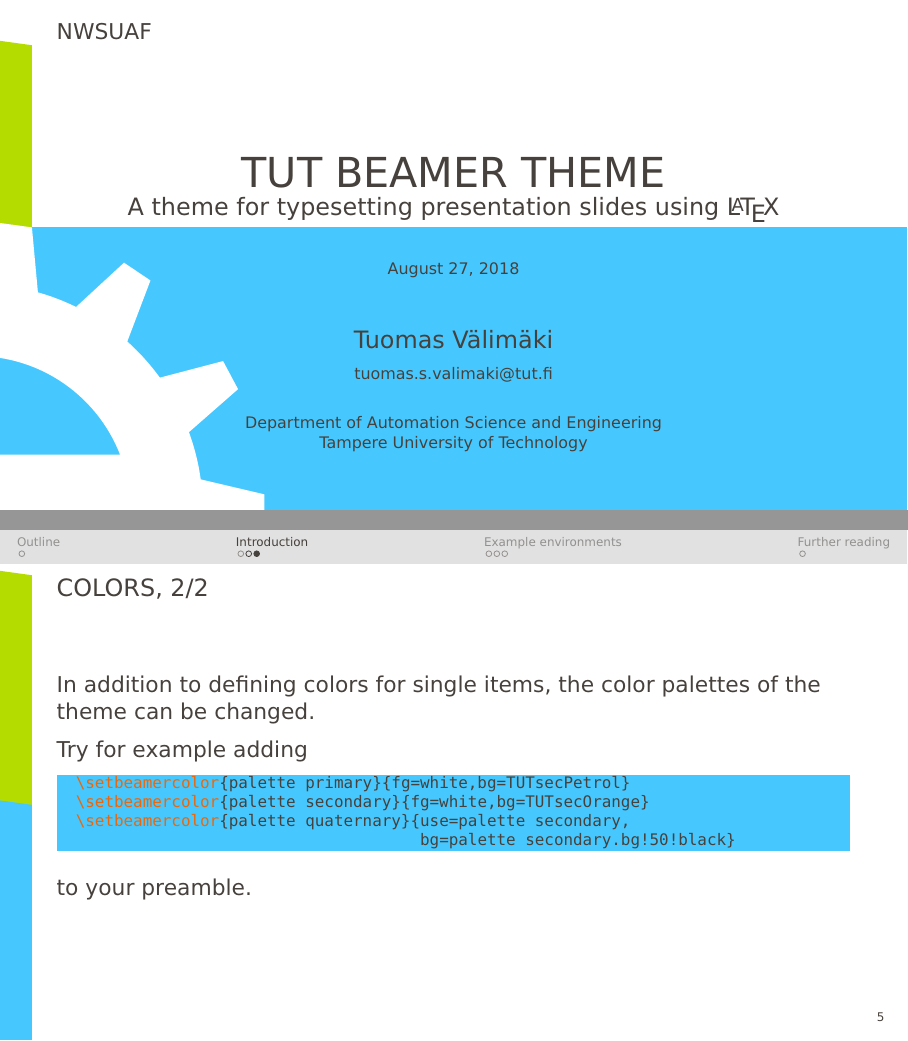
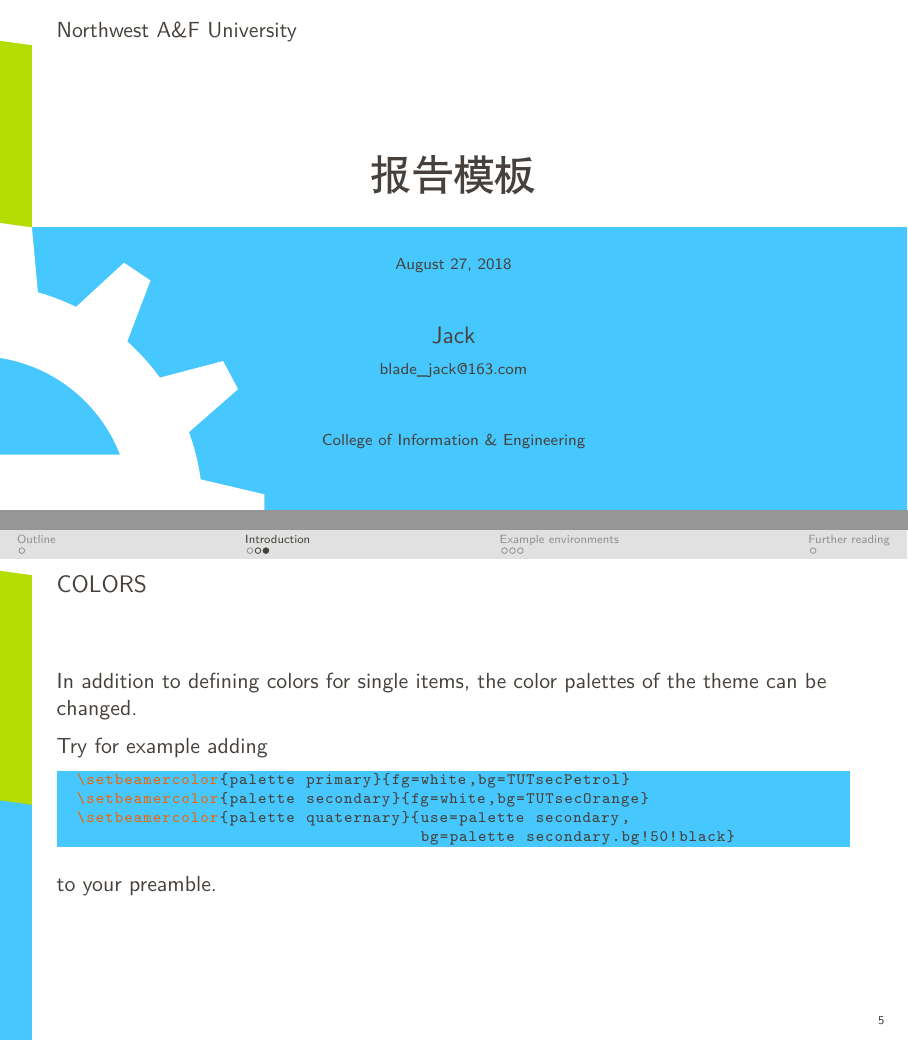
Before and after one commit to bladrome/utility, LaTeX slides (beamer/tut-beamer/tut_beamer_example.tex, which reads beamer/tut-beamer/beamerthemetut.sty): pages 1 and 5 of 9, joined at a grey line. Compiled offline with XeLaTeX; a missing font is replaced by an installed copy or a similar font.

Commit message:
Chinese support, LOGO, vspace

```diff
--- a/beamer/tut-beamer/beamerthemetut.sty
+++ b/beamer/tut-beamer/beamerthemetut.sty
@@ -548,7 +548,7 @@
 \node at ([xshift=-0.047\paperheight]current page.south west) [anchor=center] {\tutgear[fill=white]{1.13\paperheight}};
 % TUT logo
 %\node at ([shift={(\Gm@lmargin,-0.0626\paperheight)}] current page.north west) [anchor=west] {\tutlogo{0.0626\paperheight}};
-\node at ([shift={(\Gm@lmargin,-0.0626\paperheight)}] current page.north west) [anchor=west] {NWSUAF};
+\node at ([shift={(\Gm@lmargin,-0.0626\paperheight)}] current page.north west) [anchor=west] {Northwest A\&F University};
 % additional logo if specified by user
 \node at ([shift={(-0.0313\paperheight,-0.0313\paperheight)}] current page.north east) [anchor=north east] {\insertlogo};
 \end{tikzpicture}
@@ -598,6 +598,7 @@
 	\else%
 		{\usebeamerfont{subtitle}\usebeamercolor[fg]{subtitle}\insertsubtitle\par}%
 	\fi%
+    \vspace{0.4cm}
 	\end{minipage}
   \begin{minipage}[c][.18\paperheight]{\textwidth}
   \centering
--- a/beamer/tut-beamer/tut_beamer_example.tex
+++ b/beamer/tut-beamer/tut_beamer_example.tex
@@ -10,6 +10,7 @@
 \usepackage{filecontents}
 \usepackage{blindtext}
 \usepackage{pgfpages}
+\usepackage[fontset=windows]{ctex}
 
 %\setbeameroption{show notes on second screen}% you'll need pgfpages for this one and a suitable pdf viewer i.e. dspdfviewer
 %\setbeameroption{show notes}
@@ -47,13 +48,13 @@
 %   structure: structure elements such as list items
 %\setbeamercolor{palette primary}{fg=white,bg=TUTsecPetrol}
 %\setbeamercolor{palette secondary}{fg=white,bg=TUTsecOrange}
-%\setbeamercolor{palette quaternary}{use=palette secondary,bg=palette secondary.bg!50!black}
+\setbeamercolor{palette quaternary}{use=palette secondary,bg=palette secondary.bg!50!black}
 
-\title{TUT Beamer Theme}
-\subtitle{A theme for typesetting presentation slides using \LaTeX{}}
-\author{Tuomas Välimäki}
-\email{tuomas.s.valimaki@tut.fi}
-\institute{Department of Automation Science and Engineering\\Tampere University of Technology}
+\title{报告模板}
+%\subtitle{A theme for typesetting presentation slides using \LaTeX{}}
+\author{Jack}
+\email{blade\_jack@163.com}
+\institute{College of Information \& Engineering}
 \date{\today}
 
 \begin{document}
@@ -118,7 +119,7 @@
   \end{columns}
 \end{frame}
 
-\begin{frame}[containsverbatim]{Colors, 2/2}
+\begin{frame}[containsverbatim]{Colors}
   In addition to defining colors for single items, the color palettes of the theme can be changed.
 
   Try for example adding
```
Also changed, not shown: beamer/tut-beamer/bibliography.bib (+1 -1 lines), beamer/tut-beamer/beamerthemetut.sty (1 more changed lines), beamer/tut-beamer/tut_beamer_example.tex (5 more changed lines).
